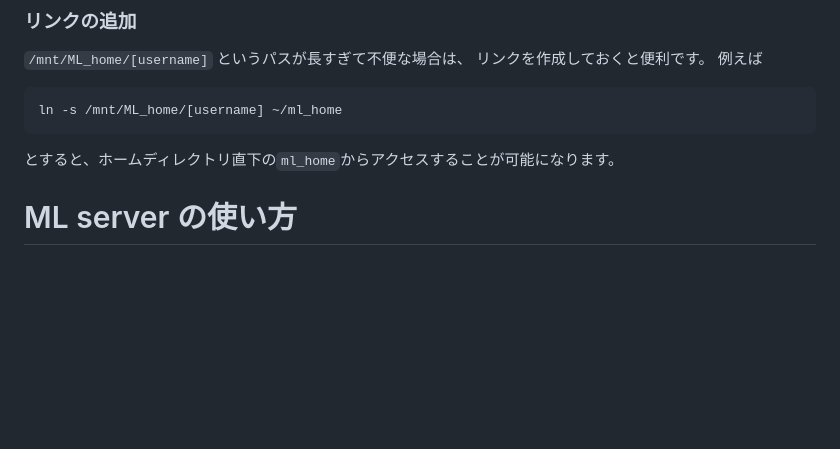
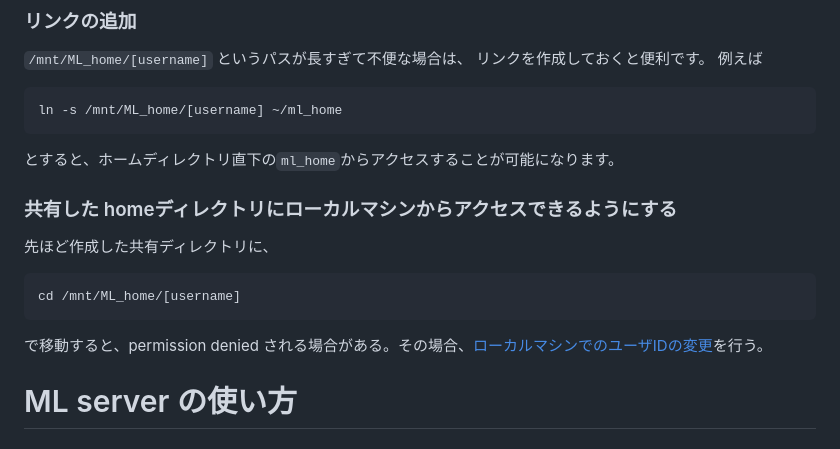
Before and after one commit to fujii-team/tech_notes, a Markdown page: ubuntu/ml_server_usage.md, the part around the change. Drawn GitHub-style; blank space fills up the shorter version.

Commit message:
ローカルマシンでのユーザIDの変更方法 (#27)
* ローカルマシンでのIDの変更方法を追加

* 修正

* MLサーバからのリンクの追加、及び、動作確認の追加

````diff
--- a/ubuntu/ml_server_usage.md
+++ b/ubuntu/ml_server_usage.md
@@ -61,6 +61,14 @@ ML serverのホームディレクトリの内容を閲覧・変更できます
 ln -s /mnt/ML_home/[username] ~/ml_home
 ```
 とすると、ホームディレクトリ直下の`ml_home`からアクセスすることが可能になります。
+
+
+### 共有した homeディレクトリにローカルマシンからアクセスできるようにする
+先ほど作成した共有ディレクトリに、
+```
+cd /mnt/ML_home/[username]
+```
+で移動すると、permission denied される場合がある。その場合、[ローカルマシンでのユーザIDの変更](./change_user_id.md)を行う。
 
 
 # ML server の使い方
````
Also changed, not shown: ubuntu/change_user_id.md (added, +110 -0 lines), ubuntu/change_user_id_1.png (added), 1 other file.
